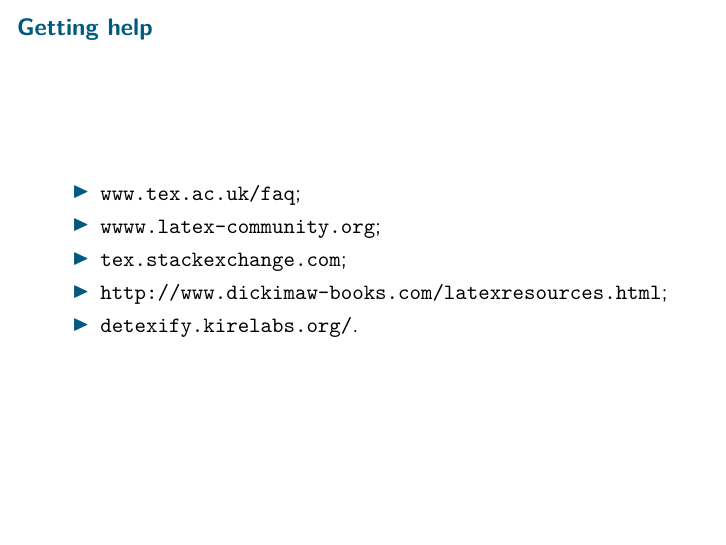
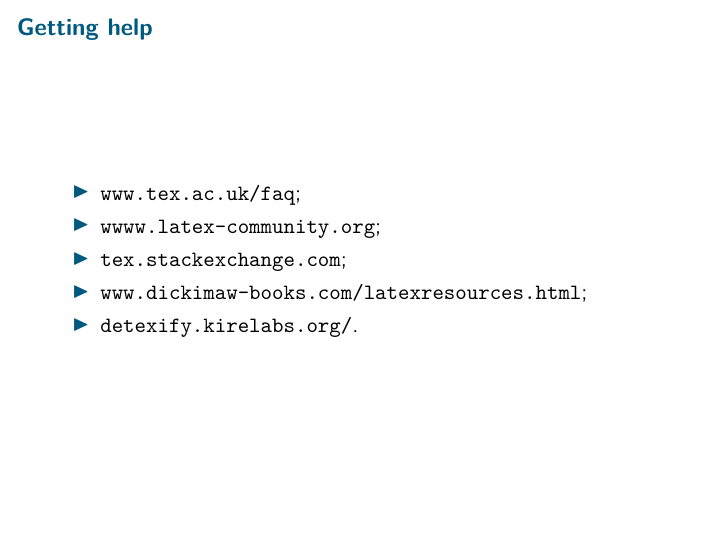
Before and after one commit to learnlatex/latex-beginners-course, LaTeX slides (slides.tex, which reads training.tex): page 77 of 78. Compiled offline with pdfLaTeX.

Commit message:
Remove unneeded "http://"

```diff
--- a/training.tex
+++ b/training.tex
@@ -853,7 +853,7 @@
     \item \url{www.tex.ac.uk/faq};
     \item \url{wwww.latex-community.org};
     \item \url{tex.stackexchange.com};
-    \item \url{http://www.dickimaw-books.com/latexresources.html};
+    \item \url{www.dickimaw-books.com/latexresources.html};
     \item \url{detexify.kirelabs.org/}.
   \end{itemize}
 
```
